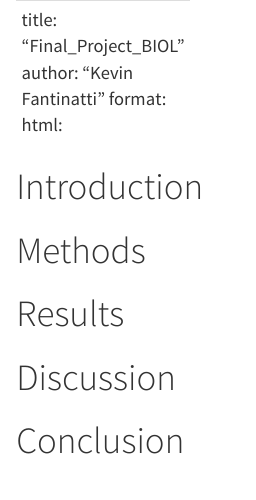
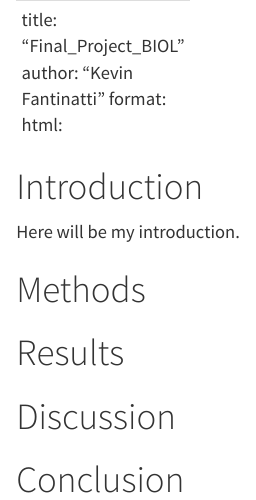
Before and after one commit to KevinFonFan/Final_Project_BIOL, a Quarto document (Final_Project_BIOL.qmd): the page in a window 1100 px wide, from its top. Rendered offline with R 4.5, knitr and Pandoc in place of Quarto, with nearby package versions.

Commit message:
Update Final_Project_BIOL.qmd

```diff
--- a/Final_Project_BIOL.qmd
+++ b/Final_Project_BIOL.qmd
@@ -7,7 +7,7 @@ format:
 ---
 
 # Introduction
-
+Here will be my introduction.
 
 # Methods
 
```
